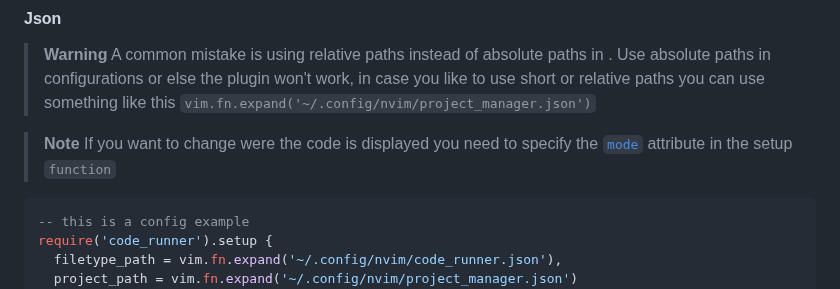
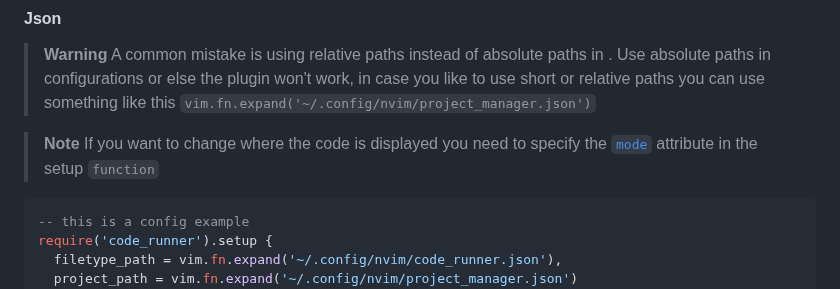
Before and after one commit to CRAG666/code_runner.nvim, a Markdown page: README.md, the part around the change. GitHub-like rendering.

Commit message:
Fix minor typo in README.md

````diff
--- a/README.md
+++ b/README.md
@@ -102,7 +102,7 @@ require('code_runner').setup({
 > A common mistake is using relative paths instead of absolute paths in . Use absolute paths in configurations or else the plugin won't work, in case you like to use short or relative paths you can use something like this `vim.fn.expand('~/.config/nvim/project_manager.json')`
 
 > **Note**
-> If you want to change were the code is displayed you need to specify the [`mode`]() attribute in the setup `function`
+> If you want to change where the code is displayed you need to specify the [`mode`]() attribute in the setup `function`
 
 ```lua
 -- this is a config example
````
